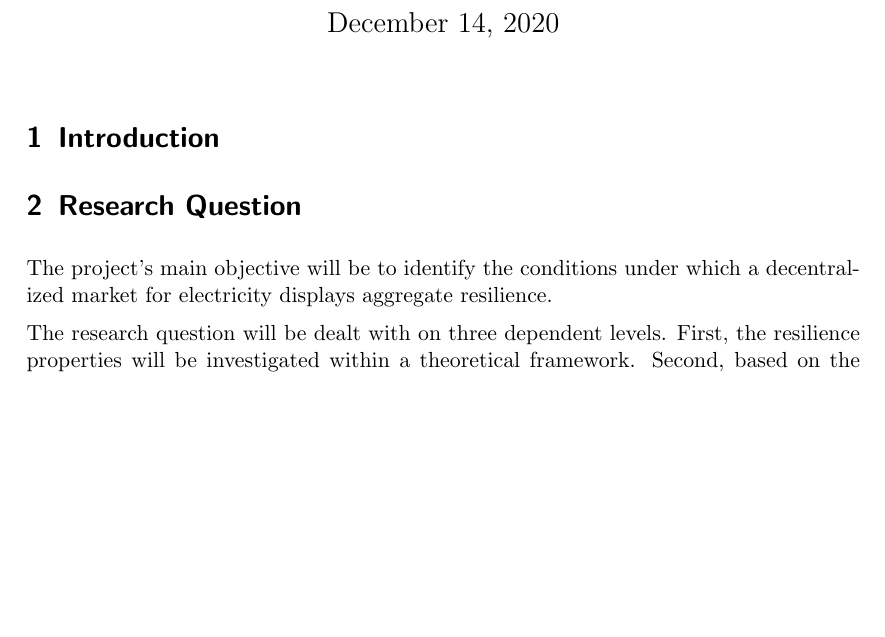
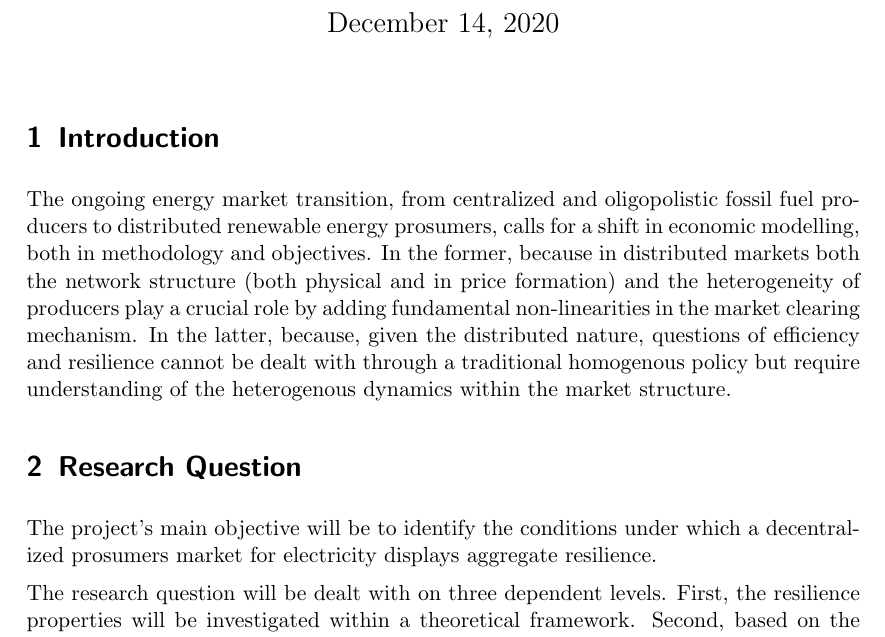
Before and after one commit to NoFishLikeIan/prosumer-electricity-markets, a LaTeX document (docs/proposal/main.tex): part of page 1 of 4, cut so that both start at the same text, the shorter picture padded with empty space. Compiled offline with pdfLaTeX.

Commit message:
🦉 introduction!

```diff
--- a/docs/proposal/main.tex
+++ b/docs/proposal/main.tex
@@ -34,9 +34,11 @@
 
 \section{Introduction}
 
+The ongoing energy market transition, from centralized and oligopolistic fossil fuel producers to distributed renewable energy prosumers, calls for a shift in economic modelling, both in methodology and objectives. In the former, because in distributed markets both the network structure (both physical and in price formation) and the heterogeneity of producers play a crucial role by adding fundamental non-linearities in the market clearing mechanism. In the latter, because, given the distributed nature, questions of efficiency and resilience cannot be dealt with through a traditional homogenous policy but require understanding of the heterogenous dynamics within the market structure.
+
 \section{Research Question}
 
-The project's main objective will be to identify the conditions under which a decentralized market for electricity displays aggregate resilience.
+The project's main objective will be to identify the conditions under which a decentralized prosumers market for electricity displays aggregate resilience.
 
 The research question will be dealt with on three dependent levels. First, the resilience properties will be investigated within a theoretical framework. Second, based on the theoretical model, an empirical analysis will be formulated. Third, the empirical result will define the policy implications.
 
```
Also changed, not shown: docs/proposal/main.tex (1 more changed lines).
